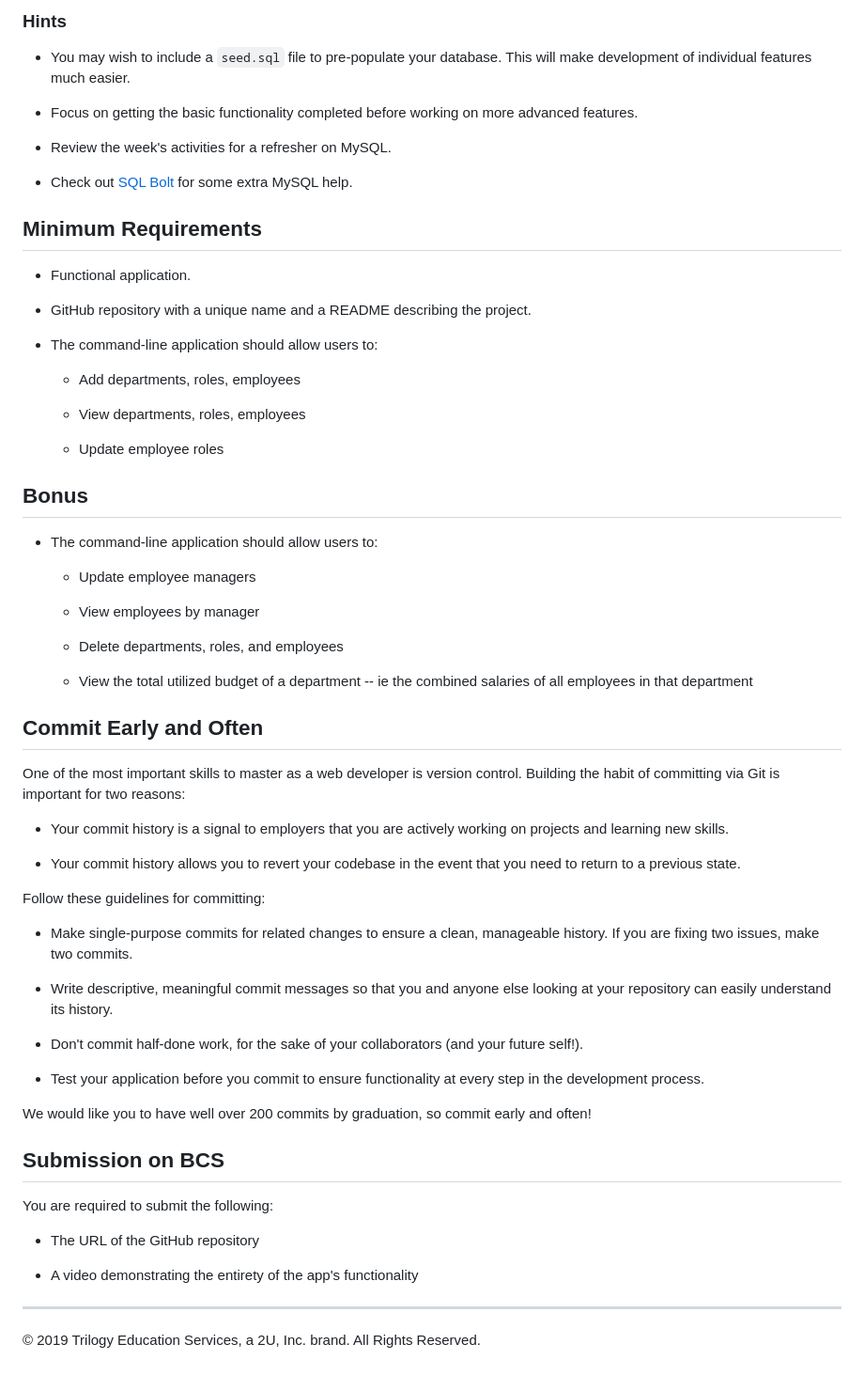
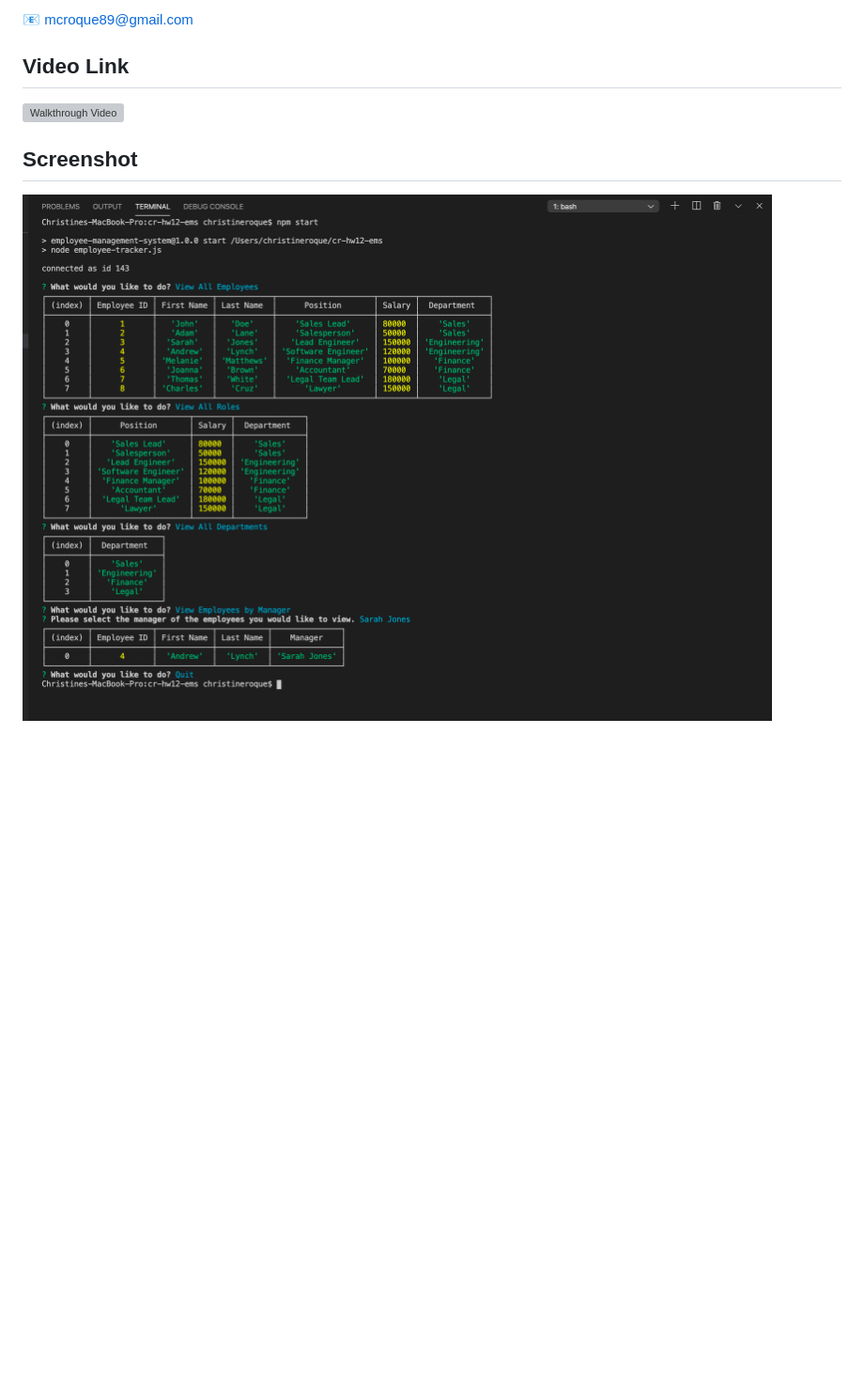
Before and after one commit to xtineroq/cli-employee-mgmt-system, a Markdown page: README.md, the part around one of its changes. Shown at 94% size. Rendered like a GitHub page; pictures changed too: assets/ems-image.png (added); blank space fills up the shorter version; grey boxes are pictures that could not be loaded.

```diff
--- a/README.md
+++ b/README.md
@@ -72,68 +42,8 @@ How do you deliver this? Here are some guidelines:
 
-### Hints
+📧 mcroque89@gmail.com
 
-* You may wish to include a `seed.sql` file to pre-populate your database. This will make development of individual features much easier.
+## Video Link
+![Walkthrough Video](https://www.loom.com/share/b0eea2aa4ab0477391e11d1143ab001b)
 
-* Focus on getting the basic functionality completed before working on more advanced features.
-
-* Review the week's activities for a refresher on MySQL.
-
-* Check out [SQL Bolt](https://sqlbolt.com/) for some extra MySQL help.
-
-## Minimum Requirements
-
-* Functional application.
-
-* GitHub repository with a unique name and a README describing the project.
-
-* The command-line application should allow users to:
-
-  * Add departments, roles, employees
-
-  * View departments, roles, employees
-
-  * Update employee roles
-
-## Bonus
-
-* The command-line application should allow users to:
-
-  * Update employee managers
-
-  * View employees by manager
-
-  * Delete departments, roles, and employees
-
-  * View the total utilized budget of a department -- ie the combined salaries of all employees in that department
-
-## Commit Early and Often
-
-One of the most important skills to master as a web developer is version control. Building the habit of committing via Git is important for two reasons:
-
-* Your commit history is a signal to employers that you are actively working on projects and learning new skills.
-
-* Your commit history allows you to revert your codebase in the event that you need to return to a previous state.
-
-Follow these guidelines for committing:
-
-* Make single-purpose commits for related changes to ensure a clean, manageable history. If you are fixing two issues, make two commits.
-
-* Write descriptive, meaningful commit messages so that you and anyone else looking at your repository can easily understand its history.
-
-* Don't commit half-done work, for the sake of your collaborators (and your future self!).
-
-* Test your application before you commit to ensure functionality at every step in the development process.
-
-We would like you to have well over 200 commits by graduation, so commit early and often!
-
-
-## Submission on BCS
-
-You are required to submit the following:
-
-* The URL of the GitHub repository
-
-* A video demonstrating the entirety of the app's functionality
-
-- - -
-© 2019 Trilogy Education Services, a 2U, Inc. brand. All Rights Reserved.
+## Screenshot
+![CLI-image](assets/ems-image.png)
```
Also changed, not shown: other parts of README.md (+28 -58 lines), 1 other file.
